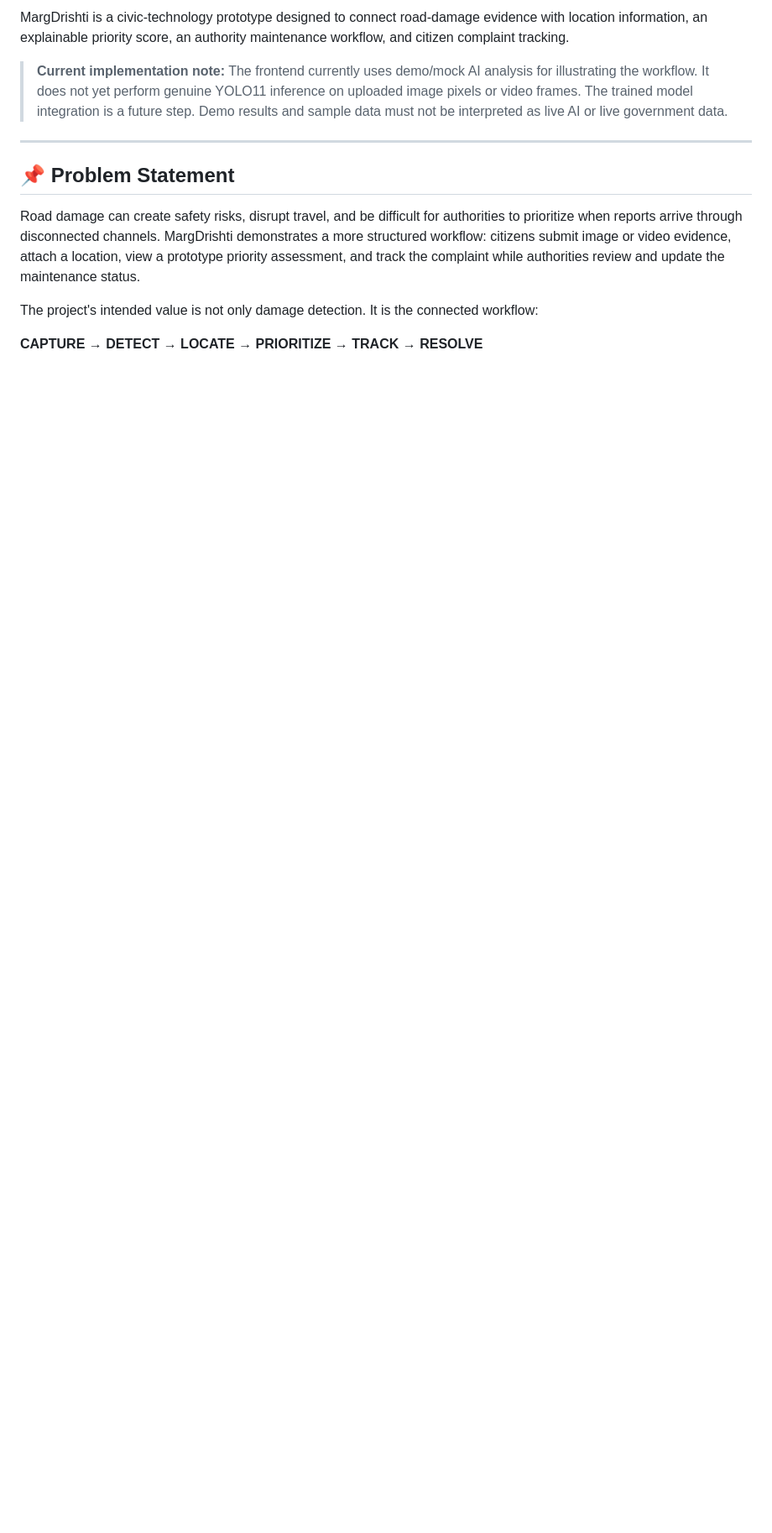
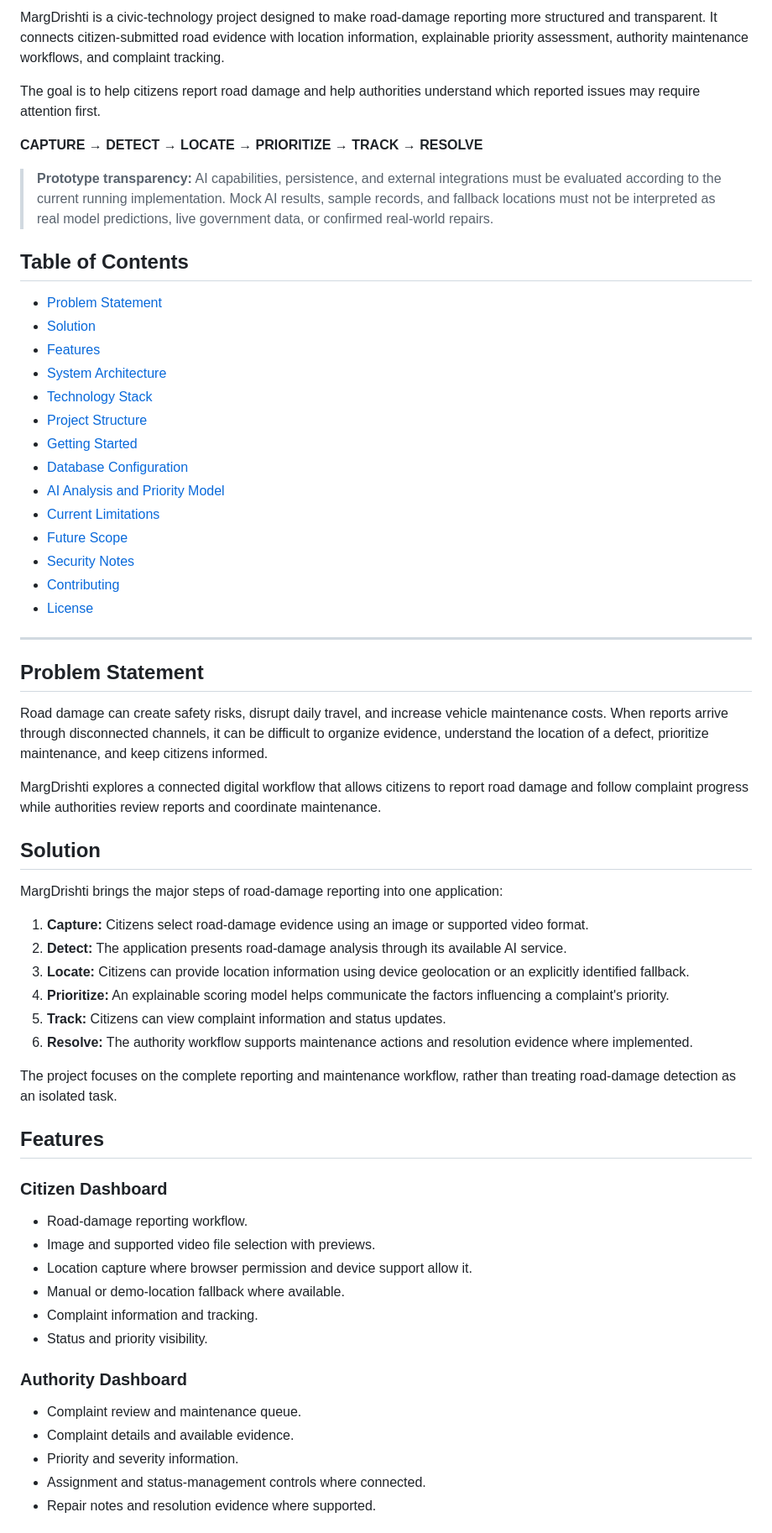
Before and after one commit to STKIT397/MargDrishti, a Markdown page: README.md, the part around one of its changes. Shown at 84% size. GitHub-like rendering; blank space fills up the shorter version.

```diff
--- a/README.md
+++ b/README.md
@@ -8,14 +14,66 @@
 
-MargDrishti is a civic-technology prototype designed to connect road-damage evidence with location information, an explainable priority score, an authority maintenance workflow, and citizen complaint tracking.
+MargDrishti is a civic-technology project designed to make road-damage reporting more structured and transparent. It connects citizen-submitted road evidence with location information, explainable priority assessment, authority maintenance workflows, and complaint tracking.
 
-> **Current implementation note:** The frontend currently uses demo/mock AI analysis for illustrating the workflow. It does not yet perform genuine YOLO11 inference on uploaded image pixels or video frames. The trained model integration is a future step. Demo results and sample data must not be interpreted as live AI or live government data.
+The goal is to help citizens report road damage and help authorities understand which reported issues may require attention first.
+
+**CAPTURE → DETECT → LOCATE → PRIORITIZE → TRACK → RESOLVE**
+
+> **Prototype transparency:** AI capabilities, persistence, and external integrations must be evaluated according to the current running implementation. Mock AI results, sample records, and fallback locations must not be interpreted as real model predictions, live government data, or confirmed real-world repairs.
+
+## Table of Contents
+
+- [Problem Statement](#problem-statement)
+- [Solution](#solution)
+- [Features](#features)
+- [System Architecture](#system-architecture)
+- [Technology Stack](#technology-stack)
+- [Project Structure](#project-structure)
+- [Getting Started](#getting-started)
+- [Database Configuration](#database-configuration)
+- [AI Analysis and Priority Model](#ai-analysis-and-priority-model)
+- [Current Limitations](#current-limitations)
+- [Future Scope](#future-scope)
+- [Security Notes](#security-notes)
+- [Contributing](#contributing)
+- [License](#license)
 
 ---
 
-## 📌 Problem Statement
+## Problem Statement
 
-Road damage can create safety risks, disrupt travel, and be difficult for authorities to prioritize when reports arrive through disconnected channels. MargDrishti demonstrates a more structured workflow: citizens submit image or video evidence, attach a location, view a prototype priority assessment, and track the complaint while authorities review and update the maintenance status.
+Road damage can create safety risks, disrupt daily travel, and increase vehicle maintenance costs. When reports arrive through disconnected channels, it can be difficult to organize evidence, understand the location of a defect, prioritize maintenance, and keep citizens informed.
 
-The project's intended value is not only damage detection. It is the connected workflow:
+MargDrishti explores a connected digital workflow that allows citizens to report road damage and follow complaint progress while authorities review reports and coordinate maintenance.
 
-**CAPTURE → DETECT → LOCATE → PRIORITIZE → TRACK → RESOLVE**
+## Solution
+
+MargDrishti brings the major steps of road-damage reporting into one application:
+
+1. **Capture:** Citizens select road-damage evidence using an image or supported video format.
+2. **Detect:** The application presents road-damage analysis through its available AI service.
+3. **Locate:** Citizens can provide location information using device geolocation or an explicitly identified fallback.
+4. **Prioritize:** An explainable scoring model helps communicate the factors influencing a complaint's priority.
+5. **Track:** Citizens can view complaint information and status updates.
+6. **Resolve:** The authority workflow supports maintenance actions and resolution evidence where implemented.
+
+The project focuses on the complete reporting and maintenance workflow, rather than treating road-damage detection as an isolated task.
+
+## Features
+
+### Citizen Dashboard
+
+- Road-damage reporting workflow.
+- Image and supported video file selection with previews.
+- Location capture where browser permission and device support allow it.
+- Manual or demo-location fallback where available.
+- Complaint information and tracking.
+- Status and priority visibility.
+
+### Authority Dashboard
+
+- Complaint review and maintenance queue.
+- Complaint details and available evidence.
+- Priority and severity information.
+- Assignment and status-management controls where connected.
+- Repair notes and resolution evidence where supported.
+
```
Also changed, not shown: other parts of README.md (+269 -123 lines).
